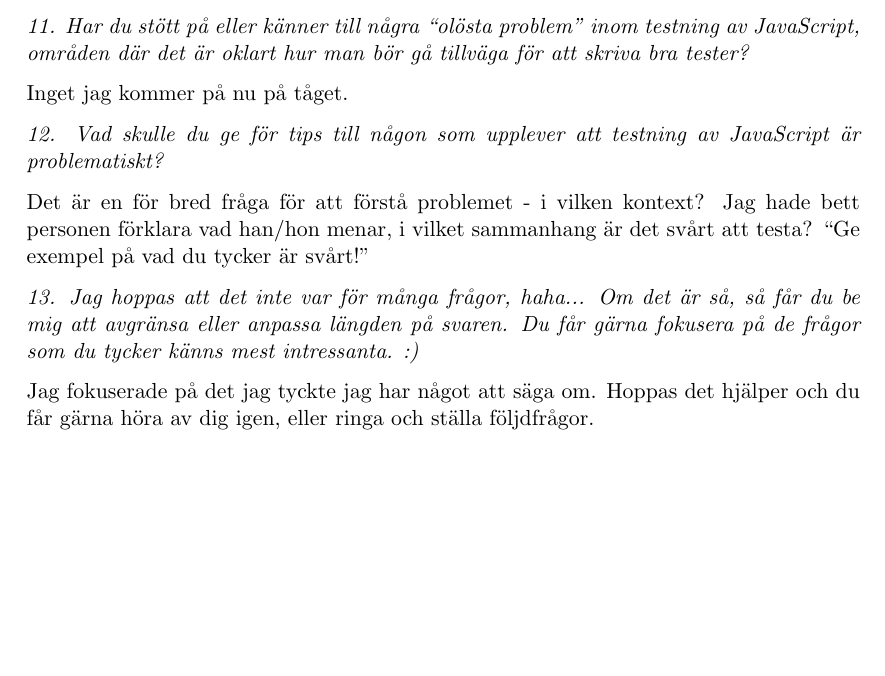
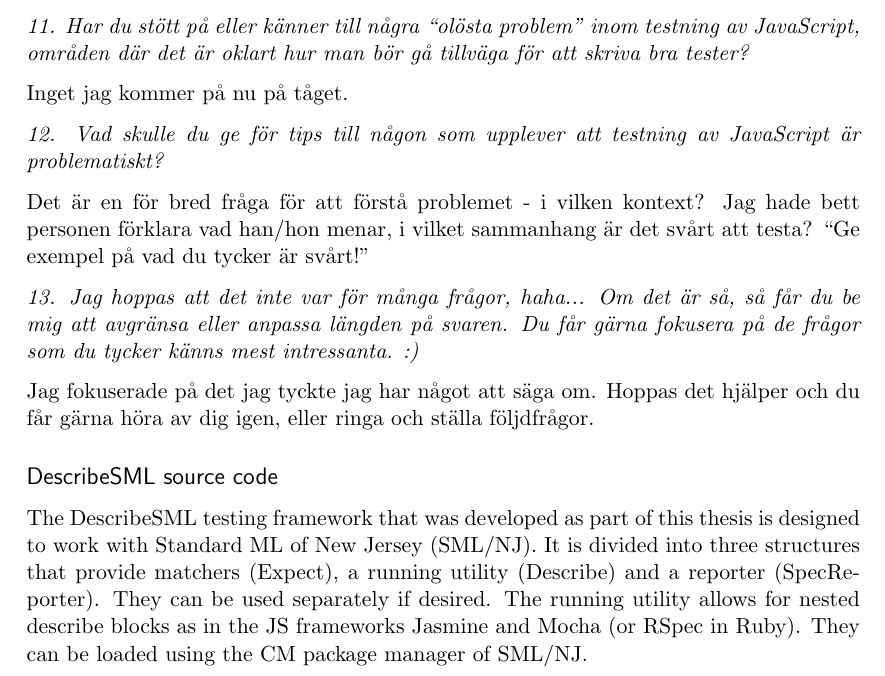
Before and after one commit to emilwall/exjobb, a LaTeX thesis (exjobb_thesis_emilwall_appendix.tex): part of page 59 of 59, cut so that both start at the same text, the shorter picture padded with empty space. Compiled offline with pdfLaTeX.

Commit message:
Add section about DescribeSML in Appendix

```diff
--- a/exjobb_thesis_emilwall_appendix.tex
+++ b/exjobb_thesis_emilwall_appendix.tex
@@ -1610,4 +1610,8 @@ Jag fokuserade på det jag tyckte jag har något att säga om. Hoppas det
 hjälper och du får gärna höra av dig igen, eller ringa och ställa
 följdfrågor.
 
+\subsection*{DescribeSML source code}
+
+The DescribeSML testing framework that was developed as part of this thesis is designed to work with Standard ML of New Jersey (SML/NJ). It is divided into three structures that provide matchers (Expect), a running utility (Describe) and a reporter (SpecReporter). They can be used separately if desired. The running utility allows for nested describe blocks as in the JS frameworks Jasmine and Mocha (or RSpec in Ruby). They can be loaded using the CM package manager of SML/NJ.
+
 \end{document}
```
